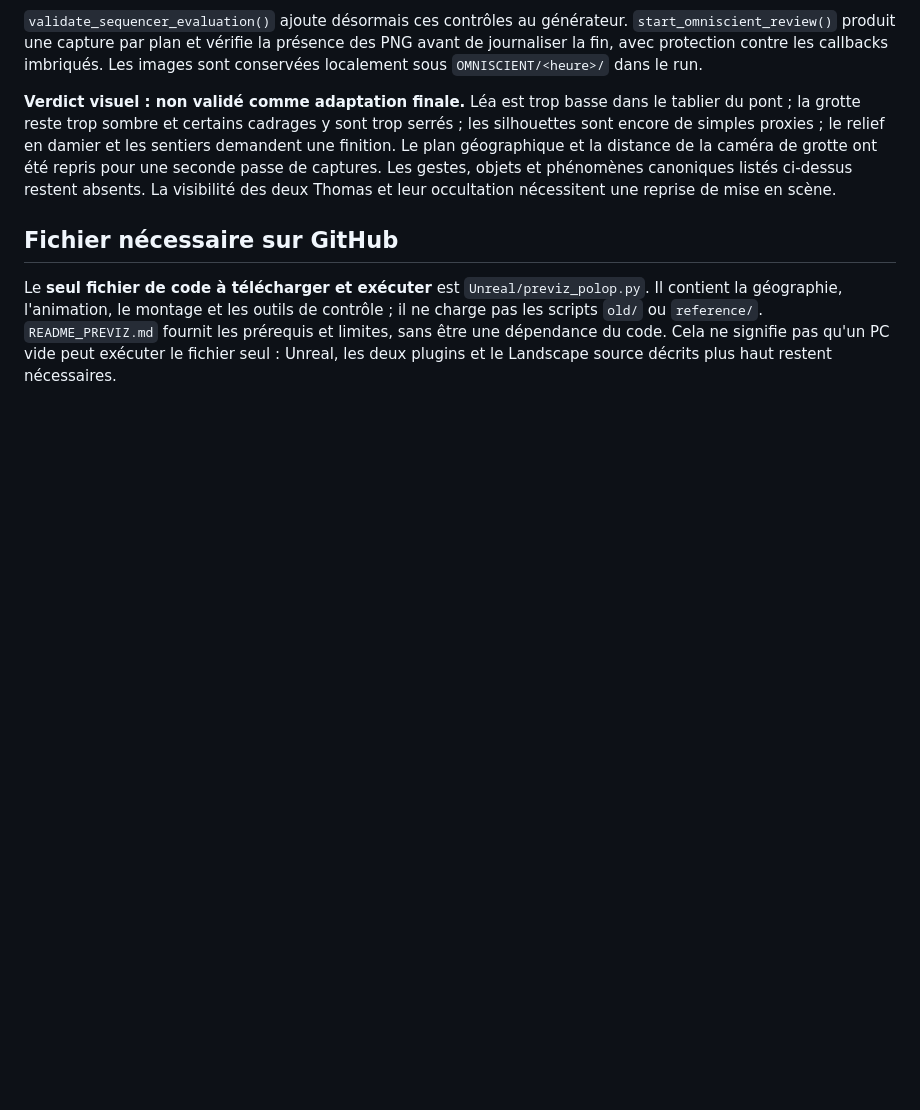
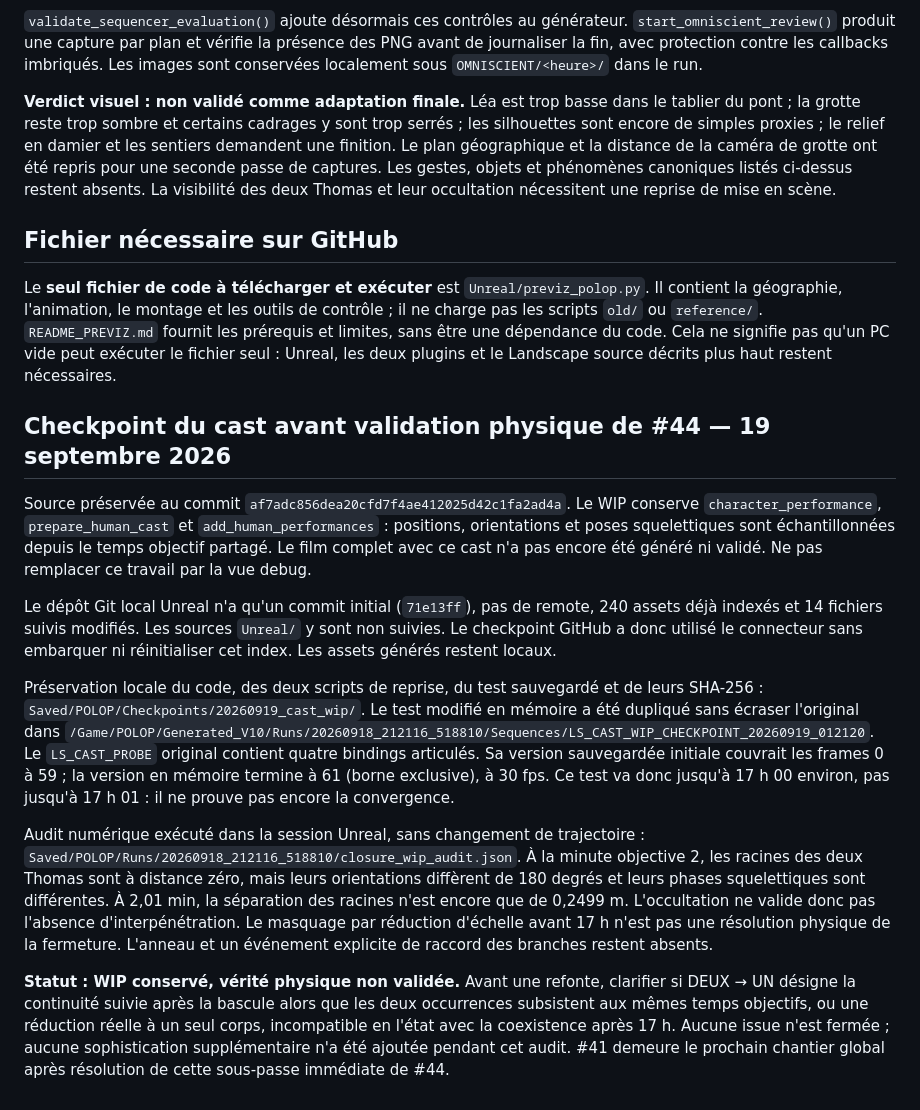
Before and after one commit to rafa-create/Polop, a Markdown page: Unreal/README_PREVIZ.md, the part around the change. Rendered like a GitHub page; blank space fills up the shorter version.

Commit message:
Document preserved cast WIP and measured closure blockers for #44

```diff
--- a/Unreal/README_PREVIZ.md
+++ b/Unreal/README_PREVIZ.md
@@ -259,3 +259,43 @@ outils de contrôle ; il ne charge pas les scripts `old/` ou `reference/`.
 `README_PREVIZ.md` fournit les prérequis et limites, sans être une dépendance du
 code. Cela ne signifie pas qu'un PC vide peut exécuter le fichier seul : Unreal,
 les deux plugins et le Landscape source décrits plus haut restent nécessaires.
+
+
+## Checkpoint du cast avant validation physique de #44 — 19 septembre 2026
+
+Source préservée au commit `af7adc856dea20cfd7f4ae412025d42c1fa2ad4a`.
+Le WIP conserve `character_performance`, `prepare_human_cast` et
+`add_human_performances` : positions, orientations et poses squelettiques sont
+échantillonnées depuis le temps objectif partagé. Le film complet avec ce cast
+n'a pas encore été généré ni validé. Ne pas remplacer ce travail par la vue debug.
+
+Le dépôt Git local Unreal n'a qu'un commit initial (`71e13ff`), pas de remote,
+240 assets déjà indexés et 14 fichiers suivis modifiés. Les sources `Unreal/`
+y sont non suivies. Le checkpoint GitHub a donc utilisé le connecteur sans
+embarquer ni réinitialiser cet index. Les assets générés restent locaux.
+
+Préservation locale du code, des deux scripts de reprise, du test sauvegardé et
+de leurs SHA-256 : `Saved/POLOP/Checkpoints/20260919_cast_wip/`.
+Le test modifié en mémoire a été dupliqué sans écraser l'original dans
+`/Game/POLOP/Generated_V10/Runs/20260918_212116_518810/Sequences/LS_CAST_WIP_CHECKPOINT_20260919_012120`.
+Le `LS_CAST_PROBE` original contient quatre bindings articulés. Sa version
+sauvegardée initiale couvrait les frames 0 à 59 ; la version en mémoire termine
+à 61 (borne exclusive), à 30 fps. Ce test va donc jusqu'à 17 h 00 environ,
+pas jusqu'à 17 h 01 : il ne prouve pas encore la convergence.
+
+Audit numérique exécuté dans la session Unreal, sans changement de trajectoire :
+`Saved/POLOP/Runs/20260918_212116_518810/closure_wip_audit.json`.
+À la minute objective 2, les racines des deux Thomas sont à distance zéro, mais
+leurs orientations diffèrent de 180 degrés et leurs phases squelettiques sont
+différentes. À 2,01 min, la séparation des racines n'est encore que de 0,2499 m.
+L'occultation ne valide donc pas l'absence d'interpénétration. Le masquage par
+réduction d'échelle avant 17 h n'est pas une résolution physique de la fermeture.
+L'anneau et un événement explicite de raccord des branches restent absents.
+
+**Statut : WIP conservé, vérité physique non validée.** Avant une refonte,
+clarifier si DEUX → UN désigne la continuité suivie après la bascule alors que
+les deux occurrences subsistent aux mêmes temps objectifs, ou une réduction
+réelle à un seul corps, incompatible en l'état avec la coexistence après 17 h.
+Aucune issue n'est fermée ; aucune sophistication supplémentaire n'a été ajoutée
+pendant cet audit. #41 demeure le prochain chantier global après résolution de
+cette sous-passe immédiate de #44.
```
